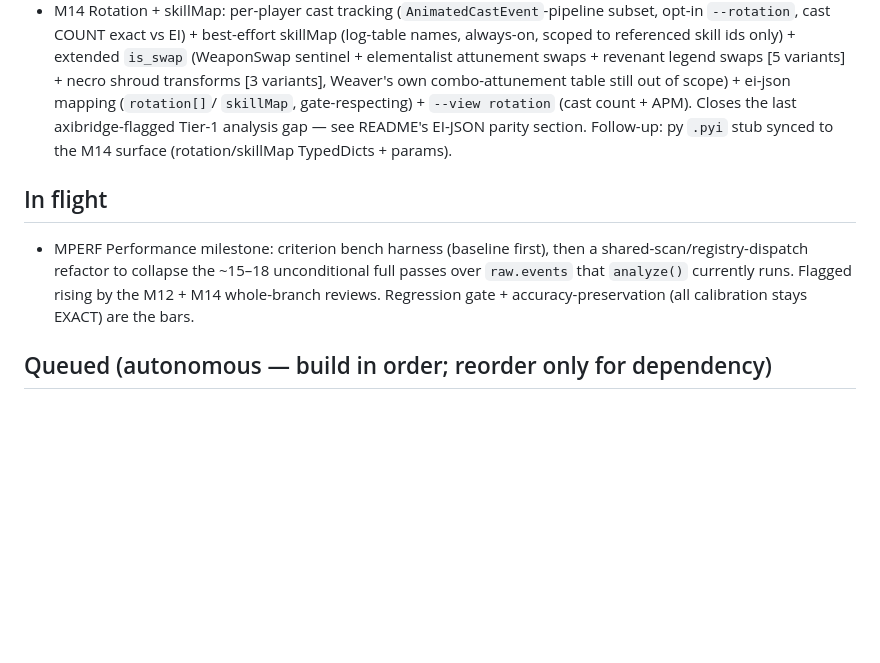
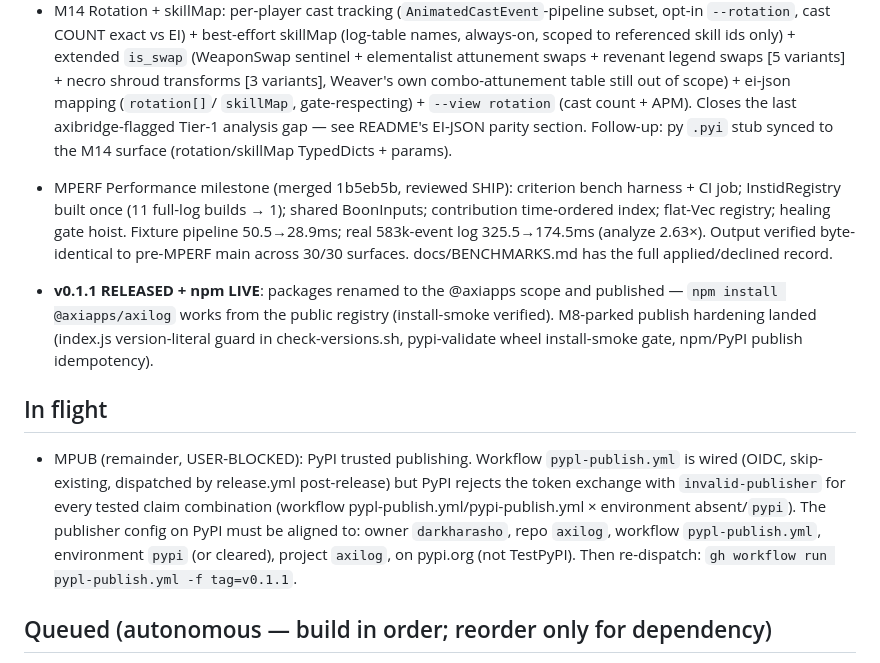
Before and after one commit to darkharasho/axilog, a Markdown page: docs/ROADMAP.md, the part around the change. GitHub-like rendering; blank space fills up the shorter version.

Commit message:
docs(roadmap): MPERF done; v0.1.1 released, npm live; PyPI user-blocked
Co-Authored-By: Claude Opus 4.8 <noreply@anthropic.com>

```diff
--- a/docs/ROADMAP.md
+++ b/docs/ROADMAP.md
@@ -32,11 +32,24 @@ algorithm arbiter, dev-relayed arcdps methodology is authoritative.
   axibridge-flagged Tier-1 analysis gap — see README's EI-JSON parity section.
   Follow-up: py `.pyi` stub synced to the M14 surface (rotation/skillMap TypedDicts + params).
 
+- MPERF Performance milestone (merged 1b5eb5b, reviewed SHIP): criterion bench harness + CI job;
+  InstidRegistry built once (11 full-log builds → 1); shared BoonInputs; contribution
+  time-ordered index; flat-Vec registry; healing gate hoist. Fixture pipeline 50.5→28.9ms;
+  real 583k-event log 325.5→174.5ms (analyze 2.63×). Output verified byte-identical to
+  pre-MPERF main across 30/30 surfaces. docs/BENCHMARKS.md has the full applied/declined record.
+- **v0.1.1 RELEASED + npm LIVE**: packages renamed to the @axiapps scope and published —
+  `npm install @axiapps/axilog` works from the public registry (install-smoke verified).
+  M8-parked publish hardening landed (index.js version-literal guard in check-versions.sh,
+  pypi-validate wheel install-smoke gate, npm/PyPI publish idempotency).
+
 ## In flight
-- MPERF Performance milestone: criterion bench harness (baseline first), then a
-  shared-scan/registry-dispatch refactor to collapse the ~15–18 unconditional full passes over
-  `raw.events` that `analyze()` currently runs. Flagged rising by the M12 + M14 whole-branch
-  reviews. Regression gate + accuracy-preservation (all calibration stays EXACT) are the bars.
+- MPUB (remainder, USER-BLOCKED): PyPI trusted publishing. Workflow `pypl-publish.yml` is wired
+  (OIDC, skip-existing, dispatched by release.yml post-release) but PyPI rejects the token
+  exchange with `invalid-publisher` for every tested claim combination (workflow
+  pypl-publish.yml/pypi-publish.yml × environment absent/`pypi`). The publisher config on PyPI
+  must be aligned to: owner `darkharasho`, repo `axilog`, workflow `pypl-publish.yml`,
+  environment `pypi` (or cleared), project `axilog`, on pypi.org (not TestPyPI). Then re-dispatch:
+  `gh workflow run pypl-publish.yml -f tag=v0.1.1`.
 
 ## Queued (autonomous — build in order; reorder only for dependency)
 - M15 Combat-replay positions in EI shape: resample sparse tracks → EI fixed-rate grid;
```
